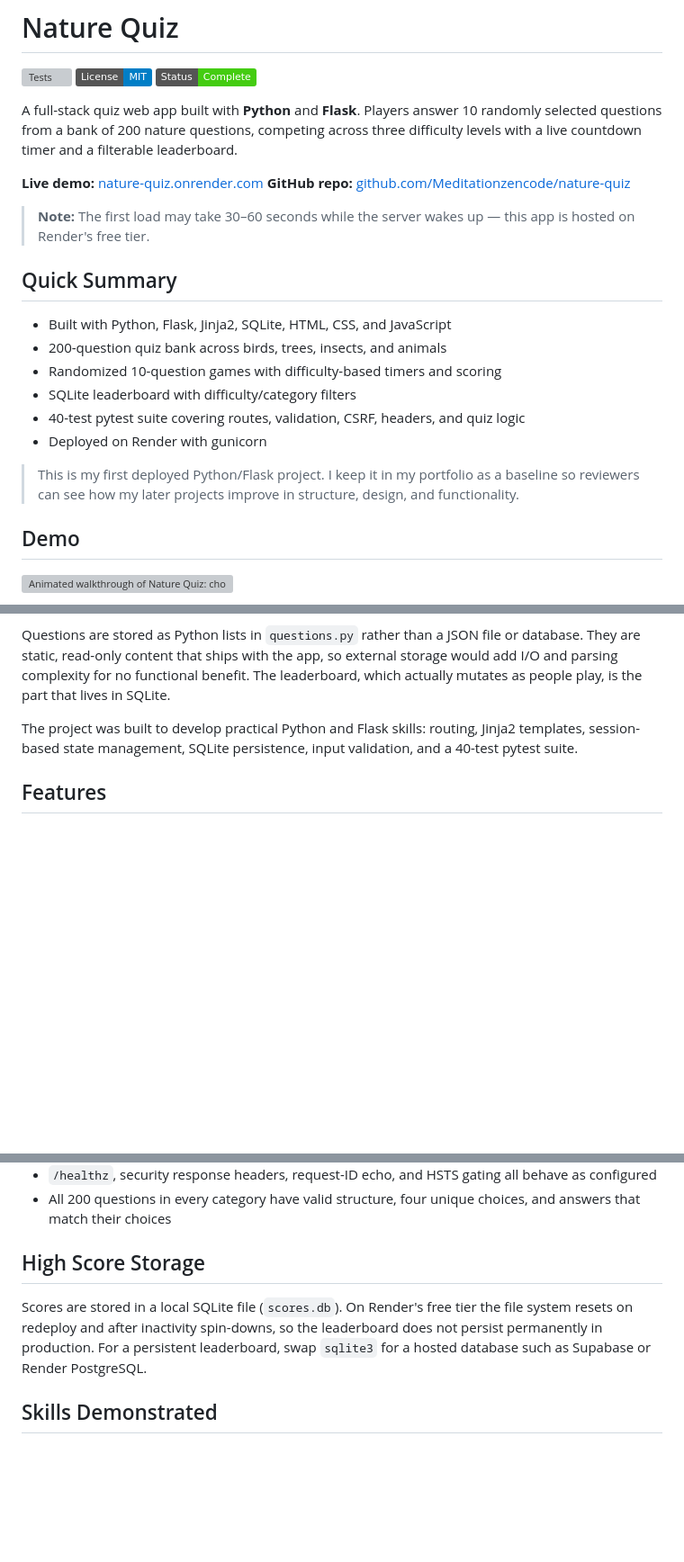
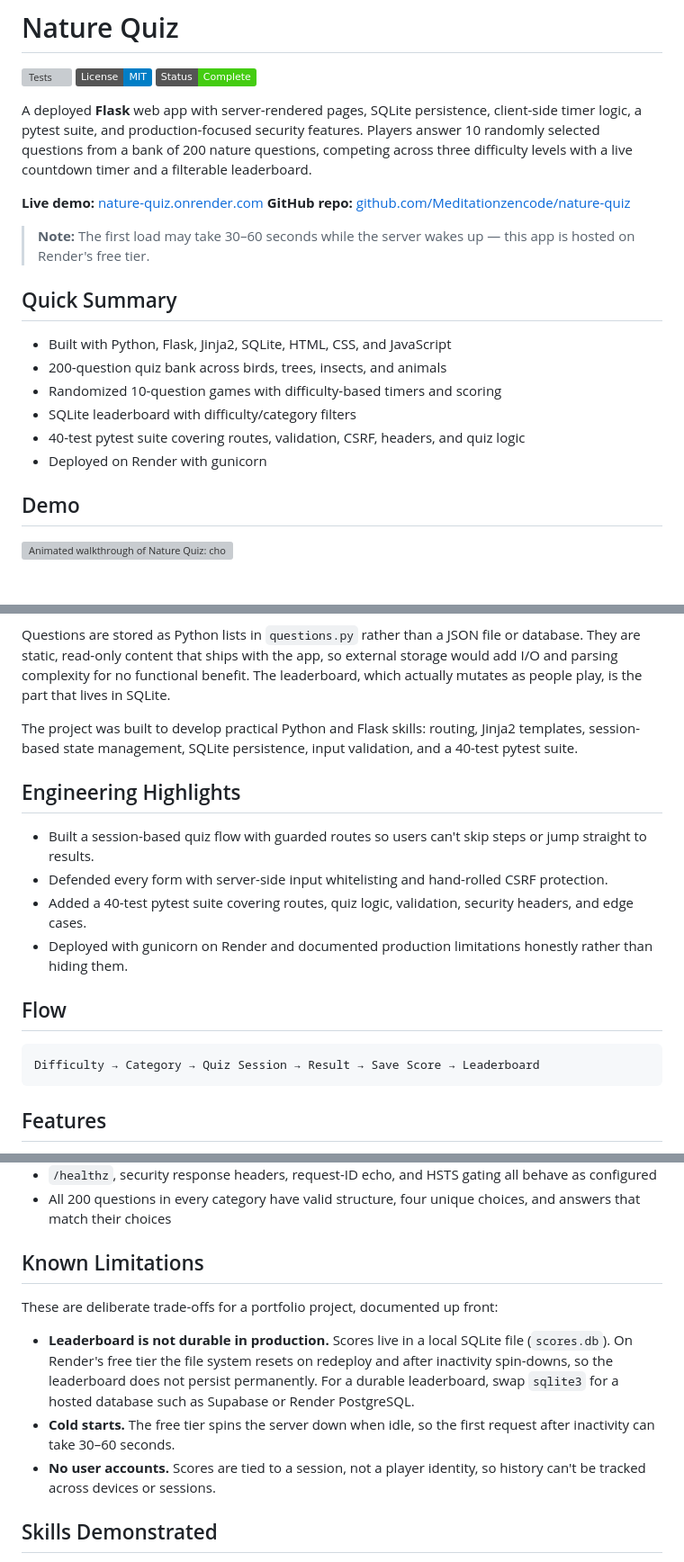
Before and after one commit to Meditationzencode/nature-quiz, a Markdown page: README.md, 3 parts joined by grey strips. Shown at 90% size. GitHub-like rendering; badges without logos; blank space fills up the shorter version; grey boxes are pictures that could not be loaded.

Commit message:
Sharpen README framing: highlights, flow, known limitations
Reframe intro away from "full-stack" to a precise capability list, move the "first project" note below the lead, and add Engineering Highlights, a Flow diagram, and a dedicated Known Limitations section.

Co-Authored-By: Claude Opus 4.8 <noreply@anthropic.com>

````diff
--- a/README.md
+++ b/README.md
@@ -4,7 +4,7 @@
 [![License: MIT](https://img.shields.io/badge/License-MIT-blue.svg)](LICENSE)
 [![Status: Complete](https://img.shields.io/badge/Status-Complete-brightgreen.svg)](#future-improvements)
 
-A full-stack quiz web app built with **Python** and **Flask**. Players answer 10 randomly selected questions from a bank of 200 nature questions, competing across three difficulty levels with a live countdown timer and a filterable leaderboard.
+A deployed **Flask** web app with server-rendered pages, SQLite persistence, client-side timer logic, a pytest suite, and production-focused security features. Players answer 10 randomly selected questions from a bank of 200 nature questions, competing across three difficulty levels with a live countdown timer and a filterable leaderboard.
 
 **Live demo:** [nature-quiz.onrender.com](https://nature-quiz.onrender.com)
 **GitHub repo:** [github.com/Meditationzencode/nature-quiz](https://github.com/Meditationzencode/nature-quiz)
@@ -19,8 +19,6 @@ A full-stack quiz web app built with **Python** and **Flask**. Players answer 10
 - SQLite leaderboard with difficulty/category filters
 - 40-test pytest suite covering routes, validation, CSRF, headers, and quiz logic
 - Deployed on Render with gunicorn
-
-> This is my first deployed Python/Flask project. I keep it in my portfolio as a baseline so reviewers can see how my later projects improve in structure, design, and functionality.
 
 ## Demo
 
@@ -56,6 +54,19 @@ Nature Quiz is a server-side web application built with Flask. Each game randoml
 Questions are stored as Python lists in `questions.py` rather than a JSON file or database. They are static, read-only content that ships with the app, so external storage would add I/O and parsing complexity for no functional benefit. The leaderboard, which actually mutates as people play, is the part that lives in SQLite.
 
 The project was built to develop practical Python and Flask skills: routing, Jinja2 templates, session-based state management, SQLite persistence, input validation, and a 40-test pytest suite.
+
+## Engineering Highlights
+
+- Built a session-based quiz flow with guarded routes so users can't skip steps or jump straight to results.
+- Defended every form with server-side input whitelisting and hand-rolled CSRF protection.
+- Added a 40-test pytest suite covering routes, quiz logic, validation, security headers, and edge cases.
+- Deployed with gunicorn on Render and documented production limitations honestly rather than hiding them.
+
+## Flow
+
+```text
+Difficulty → Category → Quiz Session → Result → Save Score → Leaderboard
+```
 
 ## Features
 
@@ -201,9 +212,13 @@ pytest tests/ -v
 - `/healthz`, security response headers, request-ID echo, and HSTS gating all behave as configured
 - All 200 questions in every category have valid structure, four unique choices, and answers that match their choices
 
-## High Score Storage
+## Known Limitations
 
-Scores are stored in a local SQLite file (`scores.db`). On Render's free tier the file system resets on redeploy and after inactivity spin-downs, so the leaderboard does not persist permanently in production. For a persistent leaderboard, swap `sqlite3` for a hosted database such as Supabase or Render PostgreSQL.
+These are deliberate trade-offs for a portfolio project, documented up front:
+
+- **Leaderboard is not durable in production.** Scores live in a local SQLite file (`scores.db`). On Render's free tier the file system resets on redeploy and after inactivity spin-downs, so the leaderboard does not persist permanently. For a durable leaderboard, swap `sqlite3` for a hosted database such as Supabase or Render PostgreSQL.
+- **Cold starts.** The free tier spins the server down when idle, so the first request after inactivity can take 30–60 seconds.
+- **No user accounts.** Scores are tied to a session, not a player identity, so history can't be tracked across devices or sessions.
 
 ## Skills Demonstrated
 
````
Also changed, not shown: other parts of README.md (+2 -0 lines).
